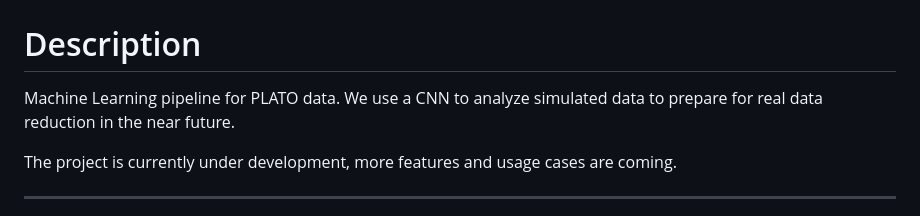
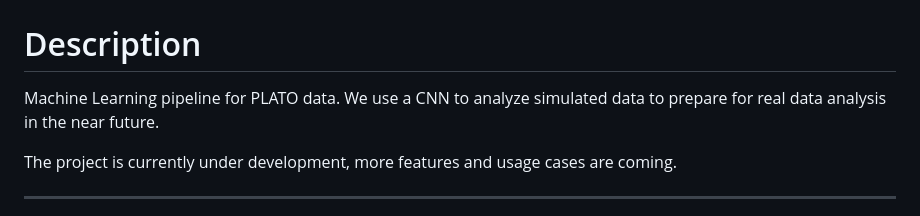
Before and after one commit to At0micBee/Panopticon, a Markdown page: README.md, the part around the change. Drawn GitHub-style.

Commit message:
wording correction in readme

```diff
--- a/README.md
+++ b/README.md
@@ -3,7 +3,7 @@
 # Description
 
 Machine Learning pipeline for PLATO data. We use a CNN to analyze simulated data to prepare for real
-data reduction in the near future.
+data analysis in the near future.
 
 The project is currently under development, more features and usage cases are coming.
 
```
